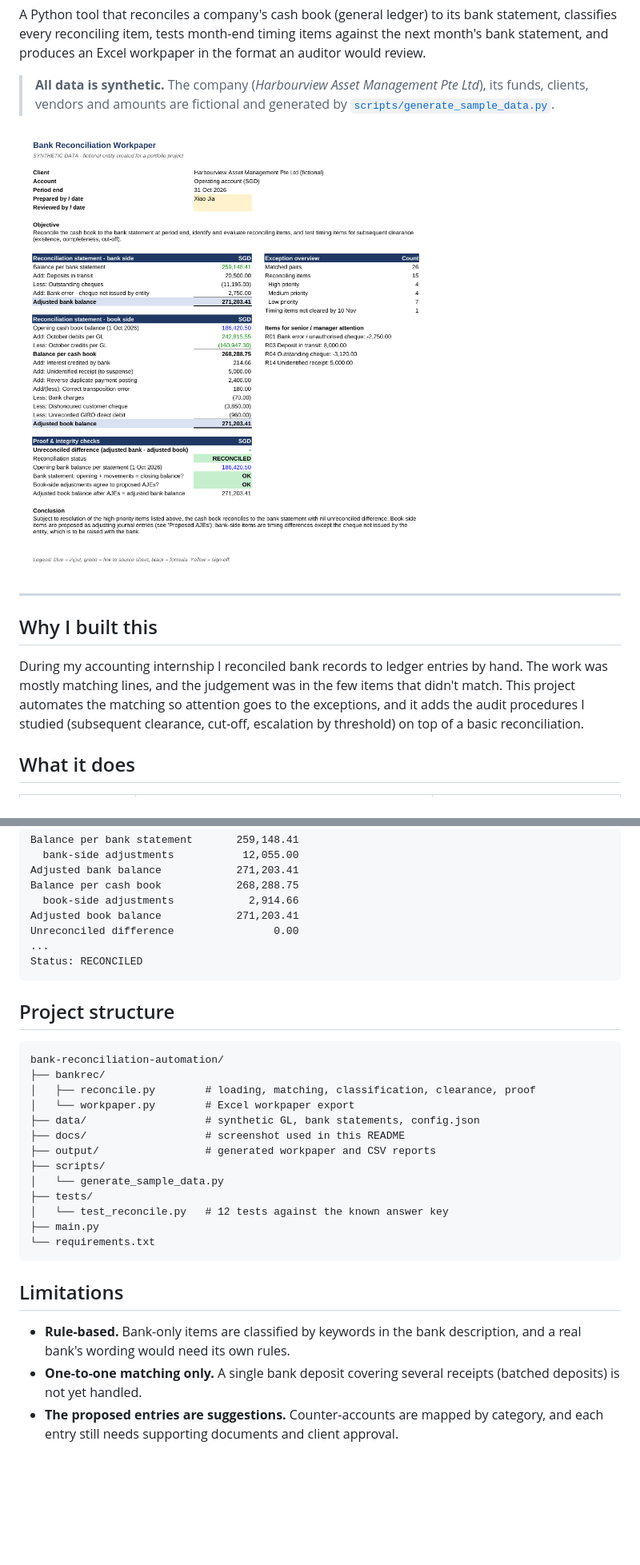
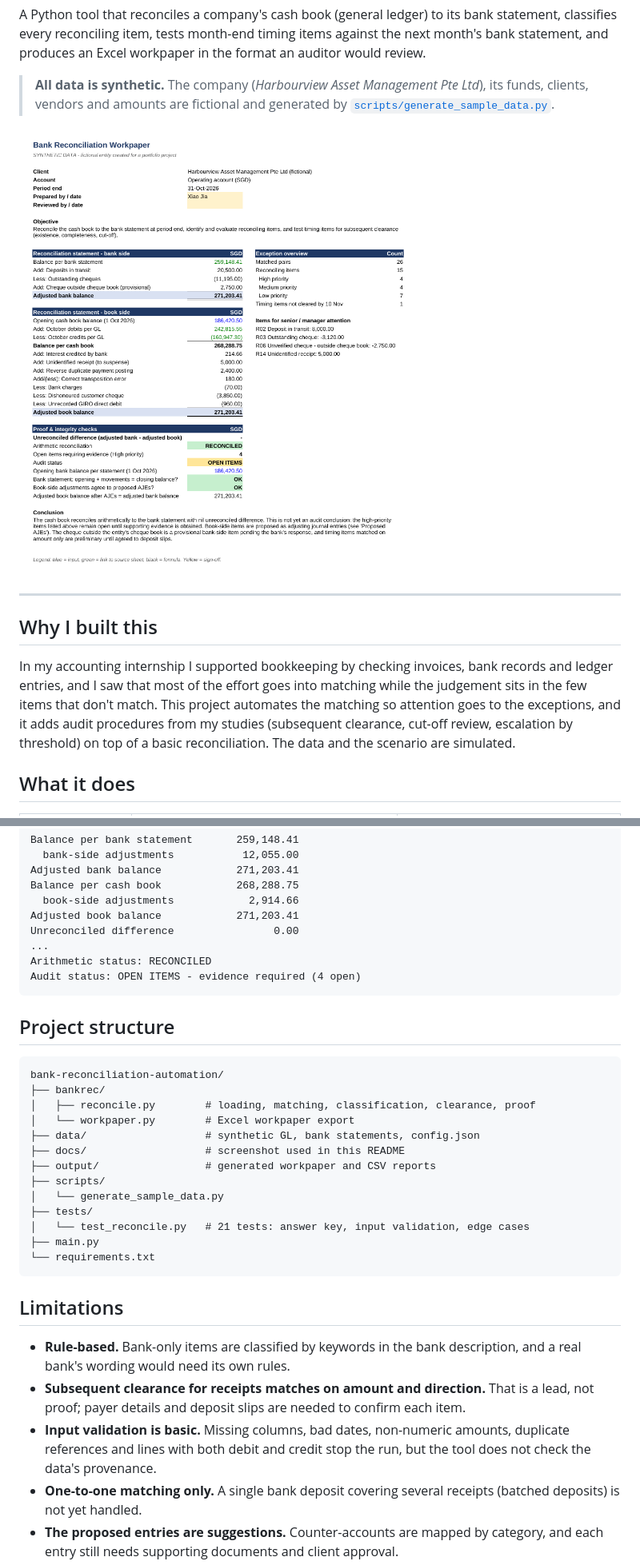
Before and after one commit to XIAOJIA-02/bank-reconciliation-automation, a Markdown page: README.md, 2 parts joined by grey strips. Shown at 80% size. Drawn GitHub-style; pictures changed too: docs/workpaper_summary.png; blank space fills up the shorter version.

Commit message:
Apply review fixes and add input validation

````diff
--- a/README.md
+++ b/README.md
@@ -10,7 +10,7 @@ A Python tool that reconciles a company's cash book (general ledger) to its bank
 
 ## Why I built this
 
-During my accounting internship I reconciled bank records to ledger entries by hand. The work was mostly matching lines, and the judgement was in the few items that didn't match. This project automates the matching so attention goes to the exceptions, and it adds the audit procedures I studied (subsequent clearance, cut-off, escalation by threshold) on top of a basic reconciliation.
+In my accounting internship I supported bookkeeping by checking invoices, bank records and ledger entries, and I saw that most of the effort goes into matching while the judgement sits in the few items that don't match. This project automates the matching so attention goes to the exceptions, and it adds audit procedures from my studies (subsequent clearance, cut-off review, escalation by threshold) on top of a basic reconciliation. The data and the scenario are simulated.
 
 ## What it does
 
@@ -110,7 +113,8 @@ Balance per cash book            268,288.75
 Adjusted book balance            271,203.41
 Unreconciled difference                0.00
 ...
-Status: RECONCILED
+Arithmetic status: RECONCILED
+Audit status: OPEN ITEMS - evidence required (4 open)
 ```
 
 ## Project structure
@@ -126,7 +130,7 @@ bank-reconciliation-automation/
 ├── scripts/
 │   └── generate_sample_data.py
 ├── tests/
-│   └── test_reconcile.py   # 12 tests against the known answer key
+│   └── test_reconcile.py   # 21 tests: answer key, input validation, edge cases
 ├── main.py
 └── requirements.txt
 ```
@@ -134,6 +138,8 @@ bank-reconciliation-automation/
 ## Limitations
 
 - **Rule-based.** Bank-only items are classified by keywords in the bank description, and a real bank's wording would need its own rules.
+- **Subsequent clearance for receipts matches on amount and direction.** That is a lead, not proof; payer details and deposit slips are needed to confirm each item.
+- **Input validation is basic.** Missing columns, bad dates, non-numeric amounts, duplicate references and lines with both debit and credit stop the run, but the tool does not check the data's provenance.
 - **One-to-one matching only.** A single bank deposit covering several receipts (batched deposits) is not yet handled.
 - **The proposed entries are suggestions.** Counter-accounts are mapped by category, and each entry still needs supporting documents and client approval.
 - **Single account and currency.** No foreign-exchange revaluation or multi-account reconciliation.
````
Also changed, not shown: other parts of README.md (+9 -6 lines), 6 other files.
